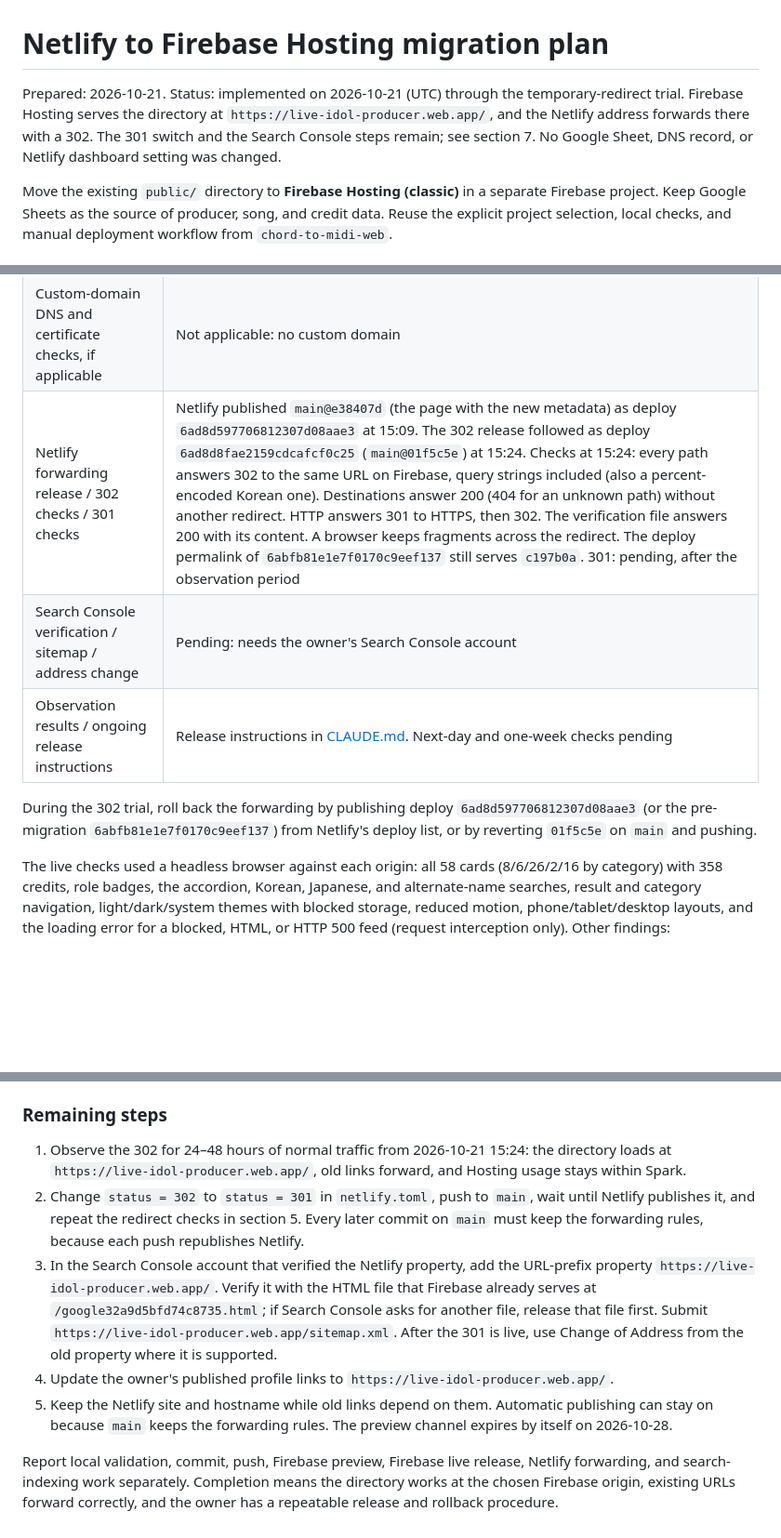
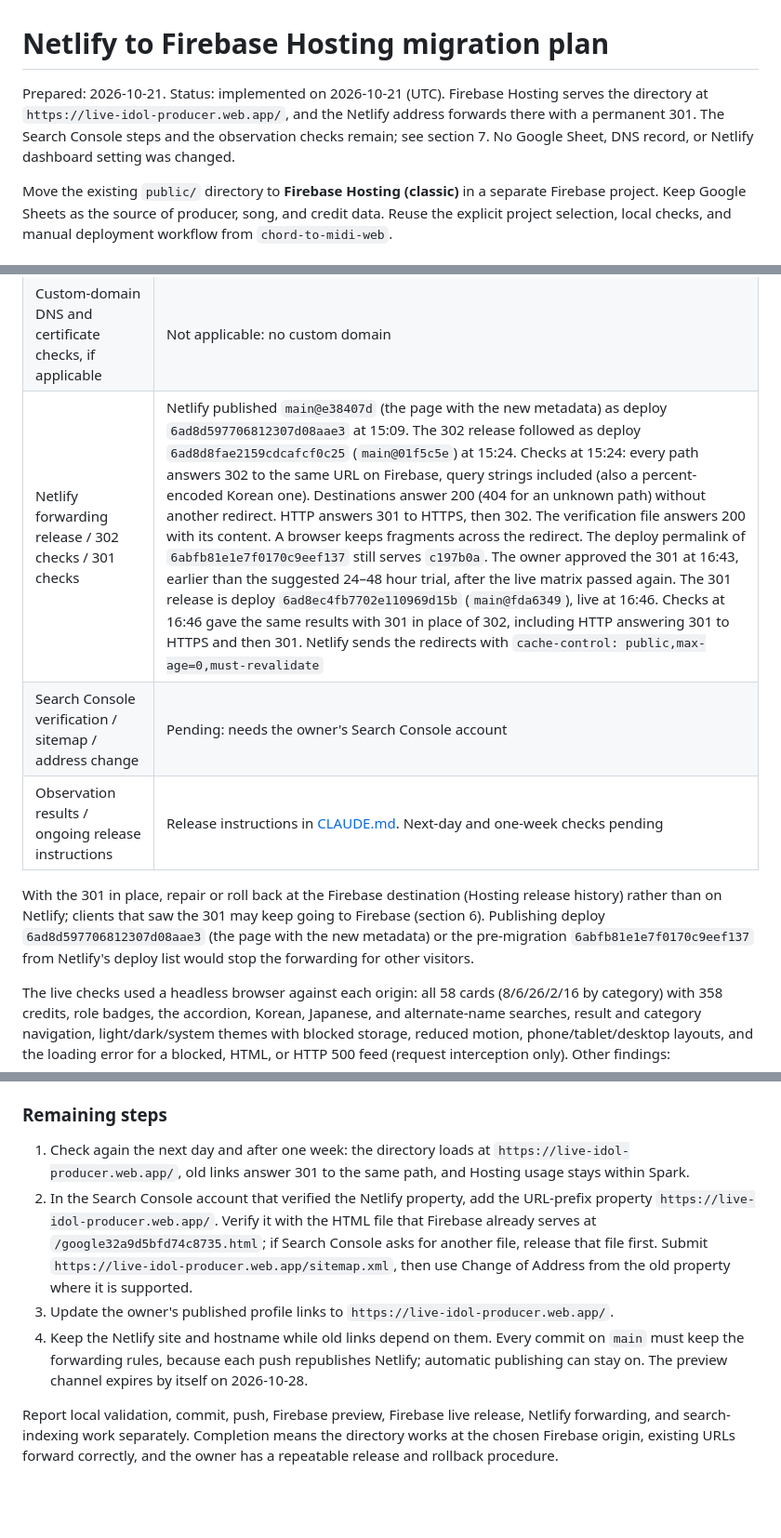
Before and after one commit to like-daffy/live-idol-producer-webpage, a Markdown page: docs/transfer-to-firebase.md, 3 parts joined by grey strips. Shown at 93% size. Drawn GitHub-style; blank space fills up the shorter version.

Commit message:
Docs: the Netlify forwarding is permanent
Record the 301 release (deploy 6ad8ec4fb7702e110969d15b from fda6349),
its redirect checks, rollback at the Firebase destination after a 301,
and the steps still open: Search Console, profile links, observation.

Co-Authored-By: Claude Opus 5.5 <noreply@anthropic.com>

```diff
--- a/docs/transfer-to-firebase.md
+++ b/docs/transfer-to-firebase.md
@@ -1,6 +1,6 @@
 # Netlify to Firebase Hosting migration plan
 
-Prepared: 2026-10-21. Status: implemented on 2026-10-21 (UTC) through the temporary-redirect trial. Firebase Hosting serves the directory at `https://live-idol-producer.web.app/`, and the Netlify address forwards there with a 302. The 301 switch and the Search Console steps remain; see section 7. No Google Sheet, DNS record, or Netlify dashboard setting was changed.
+Prepared: 2026-10-21. Status: implemented on 2026-10-21 (UTC). Firebase Hosting serves the directory at `https://live-idol-producer.web.app/`, and the Netlify address forwards there with a permanent 301. The Search Console steps and the observation checks remain; see section 7. No Google Sheet, DNS record, or Netlify dashboard setting was changed.
 
 Move the existing `public/` directory to **Firebase Hosting (classic)** in a separate Firebase project. Keep Google Sheets as the source of producer, song, and credit data. Reuse the explicit project selection, local checks, and manual deployment workflow from `chord-to-midi-web`.
 
@@ -340,11 +340,11 @@ Times are UTC on 2026-10-21 unless noted.
 | Preview URL / tested version / acceptance results | `https://live-idol-producer--netlify-migration-x68ubkik.web.app` (expires 2026-10-28 14:55), version `5e9483cbee1074dd`, released 14:55:36. Matrix passed and matched Netlify at the same time (14:56). The channel adds `x-robots-tag: noindex`; the version's own configuration has only the three headers in section 3 |
 | Firebase live release / version / HTTPS and browser checks | Release `1792594681779000` at 14:58:01, cloned from the preview: version `5e9483cbee1074dd`. `web.app` and `firebaseapp.com` answer 200 over HTTPS without `noindex`; files equal `e38407d`; matrix passed and matched Netlify at the same time (14:58) |
 | Custom-domain DNS and certificate checks, if applicable | Not applicable: no custom domain |
-| Netlify forwarding release / 302 checks / 301 checks | Netlify published `main@e38407d` (the page with the new metadata) as deploy `6ad8d597706812307d08aae3` at 15:09. The 302 release followed as deploy `6ad8d8fae2159cdcafcf0c25` (`main@01f5c5e`) at 15:24. Checks at 15:24: every path answers 302 to the same URL on Firebase, query strings included (also a percent-encoded Korean one). Destinations answer 200 (404 for an unknown path) without another redirect. HTTP answers 301 to HTTPS, then 302. The verification file answers 200 with its content. A browser keeps fragments across the redirect. The deploy permalink of `6abfb81e1e7f0170c9eef137` still serves `c197b0a`. 301: pending, after the observation period |
+| Netlify forwarding release / 302 checks / 301 checks | Netlify published `main@e38407d` (the page with the new metadata) as deploy `6ad8d597706812307d08aae3` at 15:09. The 302 release followed as deploy `6ad8d8fae2159cdcafcf0c25` (`main@01f5c5e`) at 15:24. Checks at 15:24: every path answers 302 to the same URL on Firebase, query strings included (also a percent-encoded Korean one). Destinations answer 200 (404 for an unknown path) without another redirect. HTTP answers 301 to HTTPS, then 302. The verification file answers 200 with its content. A browser keeps fragments across the redirect. The deploy permalink of `6abfb81e1e7f0170c9eef137` still serves `c197b0a`. The owner approved the 301 at 16:43, earlier than the suggested 24–48 hour trial, after the live matrix passed again. The 301 release is deploy `6ad8ec4fb7702e110969d15b` (`main@fda6349`), live at 16:46. Checks at 16:46 gave the same results with 301 in place of 302, including HTTP answering 301 to HTTPS and then 301. Netlify sends the redirects with `cache-control: public,max-age=0,must-revalidate` |
 | Search Console verification / sitemap / address change | Pending: needs the owner's Search Console account |
 | Observation results / ongoing release instructions | Release instructions in [CLAUDE.md](../CLAUDE.md). Next-day and one-week checks pending |
 
-During the 302 trial, roll back the forwarding by publishing deploy `6ad8d597706812307d08aae3` (or the pre-migration `6abfb81e1e7f0170c9eef137`) from Netlify's deploy list, or by reverting `01f5c5e` on `main` and pushing.
+With the 301 in place, repair or roll back at the Firebase destination (Hosting release history) rather than on Netlify; clients that saw the 301 may keep going to Firebase (section 6). Publishing deploy `6ad8d597706812307d08aae3` (the page with the new metadata) or the pre-migration `6abfb81e1e7f0170c9eef137` from Netlify's deploy list would stop the forwarding for other visitors.
 
 The live checks used a headless browser against each origin: all 58 cards (8/6/26/2/16 by category) with 358 credits, role badges, the accordion, Korean, Japanese, and alternate-name searches, result and category navigation, light/dark/system themes with blocked storage, reduced motion, phone/tablet/desktop layouts, and the loading error for a blocked, HTML, or HTTP 500 feed (request interception only). Other findings:
 
@@ -355,10 +355,9 @@ The live checks used a headless browser against each origin: all 58 cards (8/6/2
 
 ### Remaining steps
 
-1. Observe the 302 for 24–48 hours of normal traffic from 2026-10-21 15:24: the directory loads at `https://live-idol-producer.web.app/`, old links forward, and Hosting usage stays within Spark.
-2. Change `status = 302` to `status = 301` in `netlify.toml`, push to `main`, wait until Netlify publishes it, and repeat the redirect checks in section 5. Every later commit on `main` must keep the forwarding rules, because each push republishes Netlify.
-3. In the Search Console account that verified the Netlify property, add the URL-prefix property `https://live-idol-producer.web.app/`. Verify it with the HTML file that Firebase already serves at `/google32a9d5bfd74c8735.html`; if Search Console asks for another file, release that file first. Submit `https://live-idol-producer.web.app/sitemap.xml`. After the 301 is live, use Change of Address from the old property where it is supported.
-4. Update the owner's published profile links to `https://live-idol-producer.web.app/`.
-5. Keep the Netlify site and hostname while old links depend on them. Automatic publishing can stay on because `main` keeps the forwarding rules. The preview channel expires by itself on 2026-10-28.
+1. Check again the next day and after one week: the directory loads at `https://live-idol-producer.web.app/`, old links answer 301 to the same path, and Hosting usage stays within Spark.
+2. In the Search Console account that verified the Netlify property, add the URL-prefix property `https://live-idol-producer.web.app/`. Verify it with the HTML file that Firebase already serves at `/google32a9d5bfd74c8735.html`; if Search Console asks for another file, release that file first. Submit `https://live-idol-producer.web.app/sitemap.xml`, then use Change of Address from the old property where it is supported.
+3. Update the owner's published profile links to `https://live-idol-producer.web.app/`.
+4. Keep the Netlify site and hostname while old links depend on them. Every commit on `main` must keep the forwarding rules, because each push republishes Netlify; automatic publishing can stay on. The preview channel expires by itself on 2026-10-28.
 
 Report local validation, commit, push, Firebase preview, Firebase live release, Netlify forwarding, and search-indexing work separately. Completion means the directory works at the chosen Firebase origin, existing URLs forward correctly, and the owner has a repeatable release and rollback procedure.
```
Also changed, not shown: other parts of docs/transfer-to-firebase.md (+1 -1 lines).
